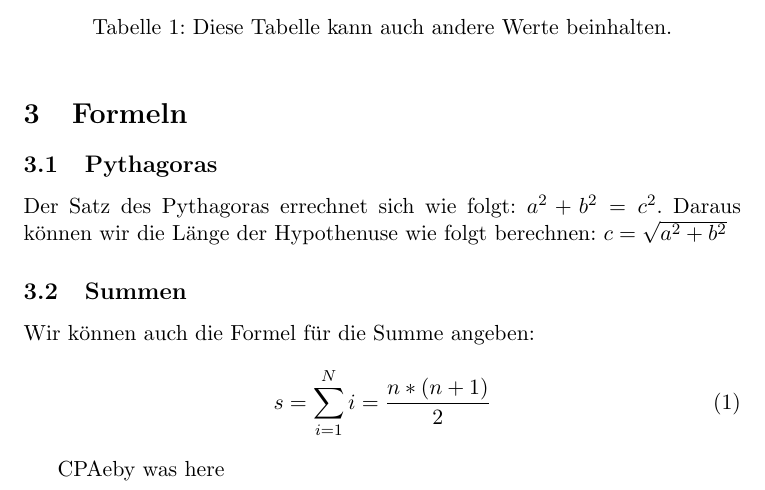
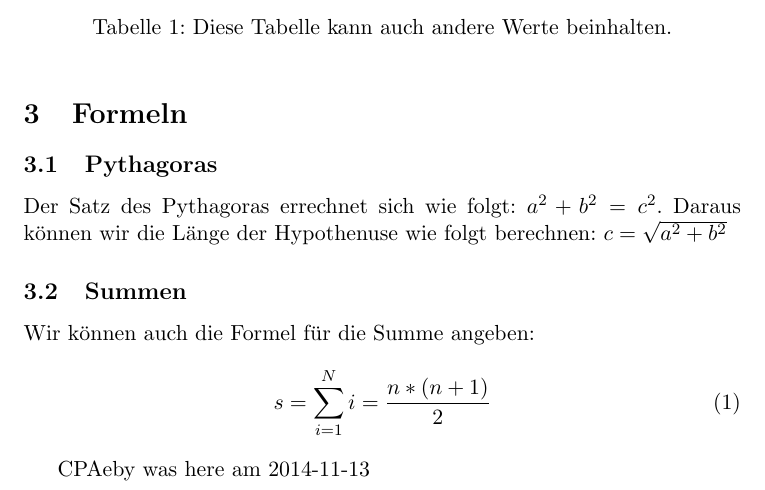
Before and after one commit to cpaeby/WdI-U5, a LaTeX document (U5_A2.tex): part of the page, cut so that both start at the same text. Compiled offline with pdfLaTeX.

Commit message:
Update U5_A2.tex
Datum hinzugefuegt

```diff
--- a/U5_A2.tex
+++ b/U5_A2.tex
@@ -40,6 +40,6 @@ Wir können auch die Formel für die Summe angeben:
 s=\sum \limits_{i=1}^{N} i = \frac{n \ast (n+1)}{2}
 \end{equation}
 
-CPAeby was here
+CPAeby was here am 2014-11-13
 
 \end{document}
```
